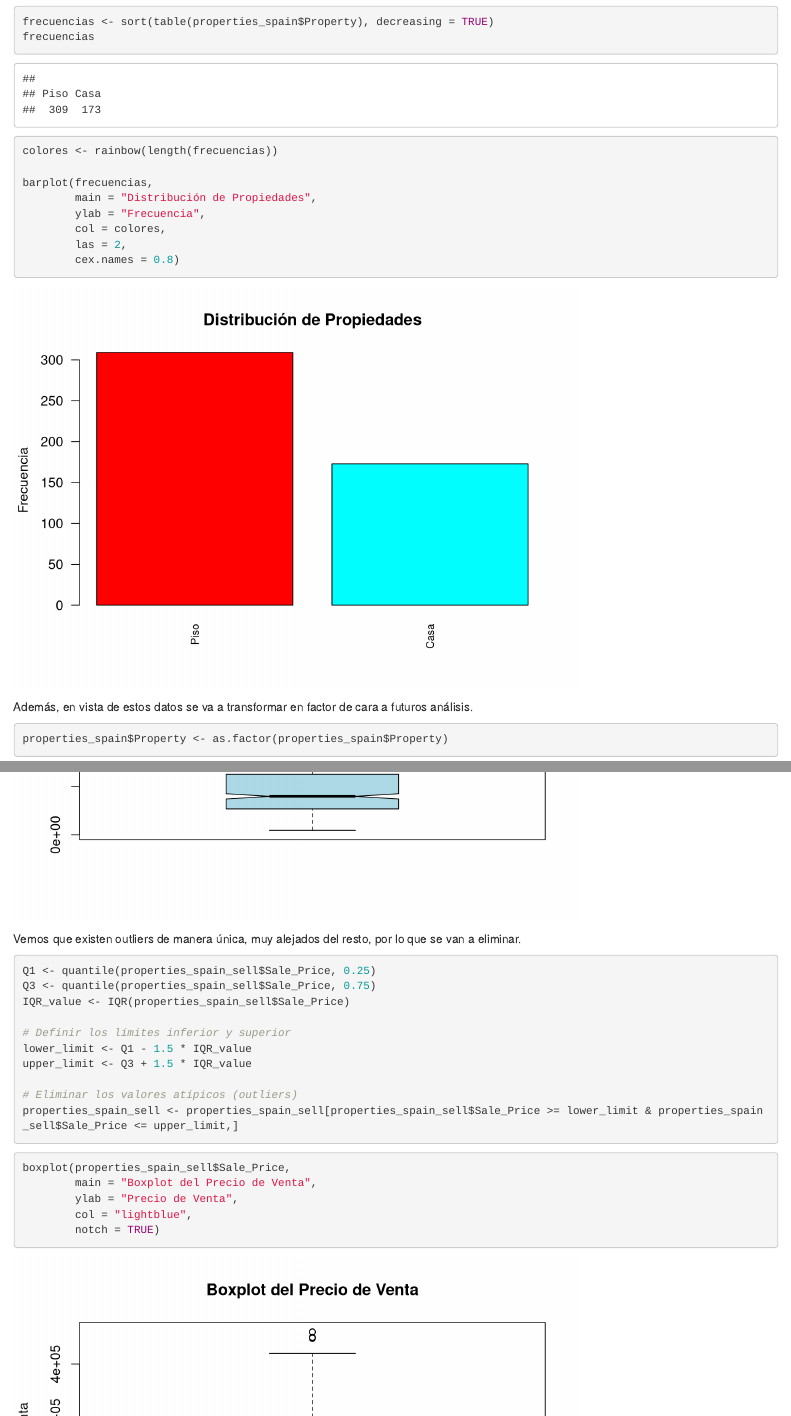
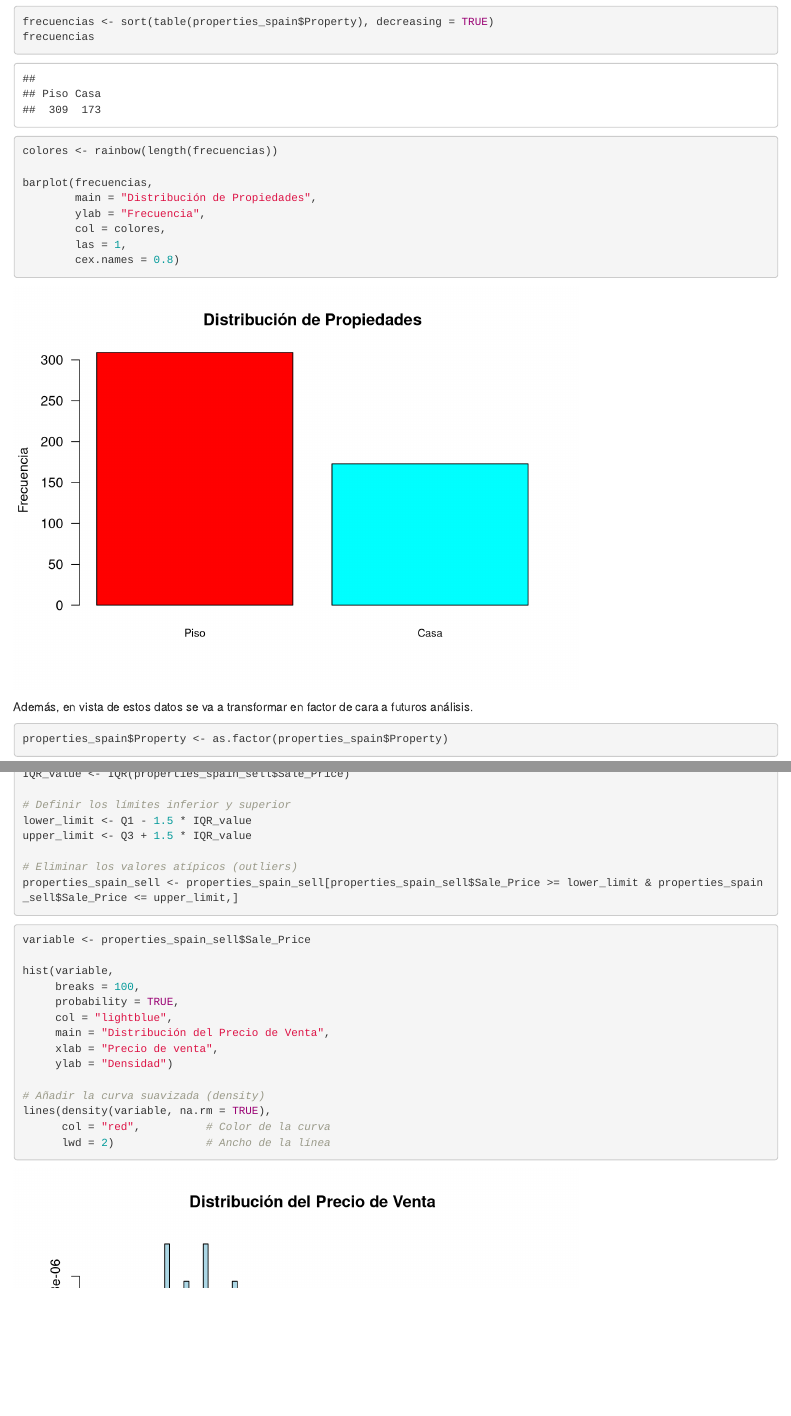
Before and after one commit to Hulkilla/PR2_Analisis_Limpieza, an R Markdown document (codigo/Analisis_Limpieza.Rmd): the page in a window 1100 px wide, from 6010 px down, and a second part further down, joined at a grey line. Rendered offline with R 4.5, knitr and Pandoc, with nearby package versions; code that draws random numbers runs with fixed seeds of ours; some code elsewhere in the file could not run offline.

Commit message:
update graphics

````diff
--- a/codigo/Analisis_Limpieza.Rmd
+++ b/codigo/Analisis_Limpieza.Rmd
@@ -122,7 +122,7 @@ barplot(frecuencias,
         main = "Distribución de Propiedades",
         ylab = "Frecuencia",
         col = colores,
-        las = 2,
+        las = 1,
         cex.names = 0.8)
 
 ```
@@ -176,7 +176,6 @@ colores <- rainbow(length(frecuencias))
 
 barplot(frecuencias,
         main = "Distribución de Caracteristicas de Propiedades",
-        xlab = "Caracteristicas de Propiedades",
         ylab = "Frecuencia",
         col = colores
         )
@@ -580,7 +579,23 @@ upper_limit <- Q3 + 1.5 * IQR_value
 properties_spain_sell <- properties_spain_sell[properties_spain_sell$Sale_Price >= lower_limit & properties_spain_sell$Sale_Price <= upper_limit,]
 ```
 
+```{r}
+variable <- properties_spain_sell$Sale_Price
 
+hist(variable,
+     breaks = 100,
+     probability = TRUE,
+     col = "lightblue",
+     main = "Distribución del Precio de Venta",
+     xlab = "Precio de venta",
+     ylab = "Densidad")
+
+# Añadir la curva suavizada (density)
+lines(density(variable, na.rm = TRUE),
+      col = "red",          # Color de la curva
+      lwd = 2)              # Ancho de la línea
+
+```
 
 ```{r}
 
````
Also changed, not shown: codigo/Analisis_Limpieza.html, codigo/Analisis_Limpieza.Rmd (17 more changed lines).
